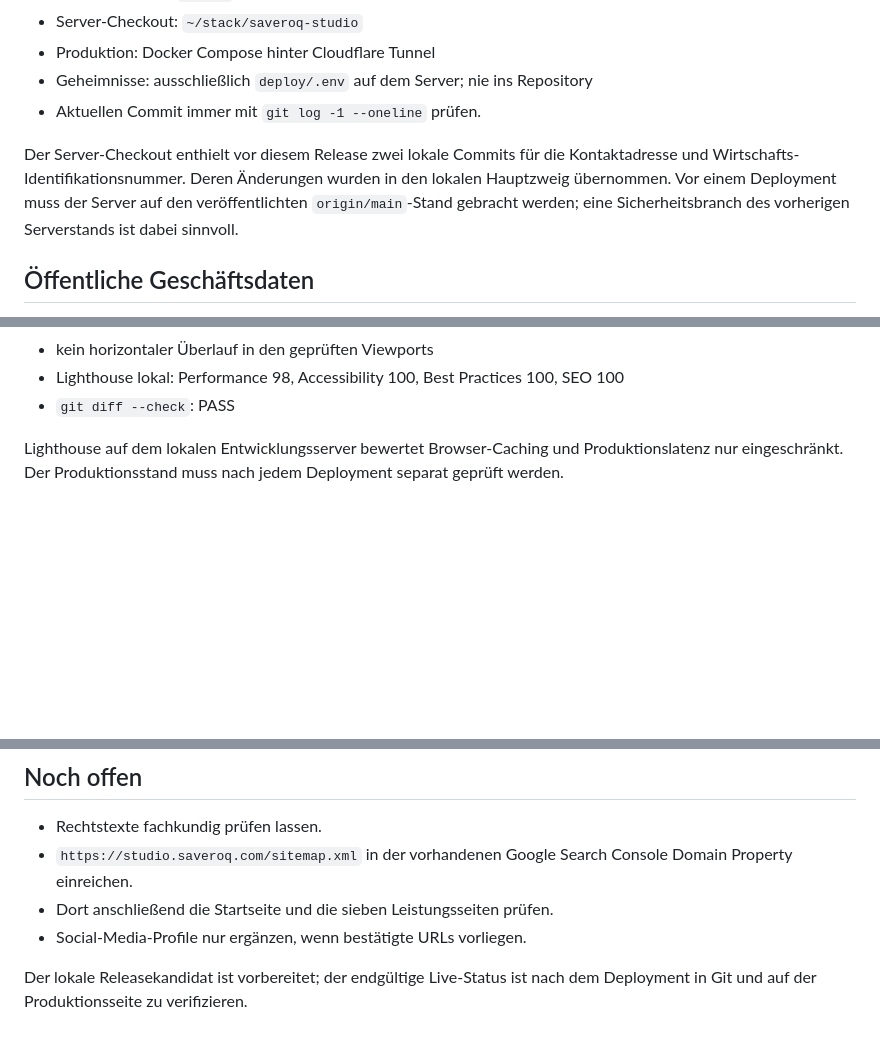
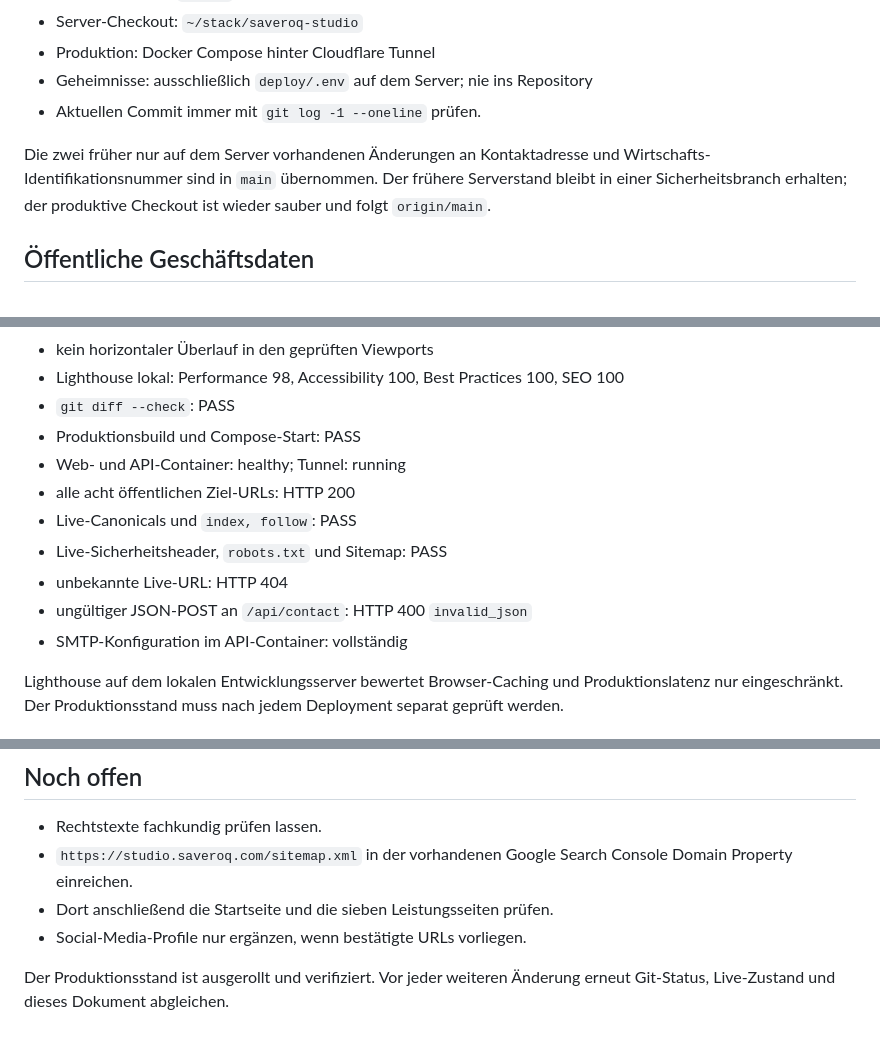
Before and after one commit to Relis-lol/web-services, a Markdown page: HANDOVER.md, 3 parts joined by grey strips. Rendered like a GitHub page; blank space fills up the shorter version.

Commit message:
Document verified production deployment

```diff
--- a/HANDOVER.md
+++ b/HANDOVER.md
@@ -28,11 +28,10 @@ werden.
 - Geheimnisse: ausschließlich `deploy/.env` auf dem Server; nie ins Repository
 - Aktuellen Commit immer mit `git log -1 --oneline` prüfen.
 
-Der Server-Checkout enthielt vor diesem Release zwei lokale Commits für die
-Kontaktadresse und Wirtschafts-Identifikationsnummer. Deren Änderungen wurden
-in den lokalen Hauptzweig übernommen. Vor einem Deployment muss der Server auf
-den veröffentlichten `origin/main`-Stand gebracht werden; eine Sicherheitsbranch
-des vorherigen Serverstands ist dabei sinnvoll.
+Die zwei früher nur auf dem Server vorhandenen Änderungen an Kontaktadresse und
+Wirtschafts-Identifikationsnummer sind in `main` übernommen. Der frühere
+Serverstand bleibt in einer Sicherheitsbranch erhalten; der produktive Checkout
+ist wieder sauber und folgt `origin/main`.
 
 ## Öffentliche Geschäftsdaten
 
@@ -106,6 +105,14 @@ Am 2026-09-19 lokal geprüft:
 - Lighthouse lokal: Performance 98, Accessibility 100,
   Best Practices 100, SEO 100
 - `git diff --check`: PASS
+- Produktionsbuild und Compose-Start: PASS
+- Web- und API-Container: healthy; Tunnel: running
+- alle acht öffentlichen Ziel-URLs: HTTP 200
+- Live-Canonicals und `index, follow`: PASS
+- Live-Sicherheitsheader, `robots.txt` und Sitemap: PASS
+- unbekannte Live-URL: HTTP 404
+- ungültiger JSON-POST an `/api/contact`: HTTP 400 `invalid_json`
+- SMTP-Konfiguration im API-Container: vollständig
 
 Lighthouse auf dem lokalen Entwicklungsserver bewertet Browser-Caching und
 Produktionslatenz nur eingeschränkt. Der Produktionsstand muss nach jedem
@@ -144,5 +151,5 @@ Nach dem Deployment prüfen:
 - Dort anschließend die Startseite und die sieben Leistungsseiten prüfen.
 - Social-Media-Profile nur ergänzen, wenn bestätigte URLs vorliegen.
 
-Der lokale Releasekandidat ist vorbereitet; der endgültige Live-Status ist
-nach dem Deployment in Git und auf der Produktionsseite zu verifizieren.
+Der Produktionsstand ist ausgerollt und verifiziert. Vor jeder weiteren
+Änderung erneut Git-Status, Live-Zustand und dieses Dokument abgleichen.
```
Also changed, not shown: other parts of HANDOVER.md (+2 -2 lines).
